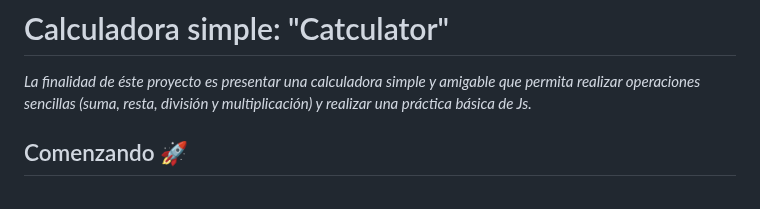
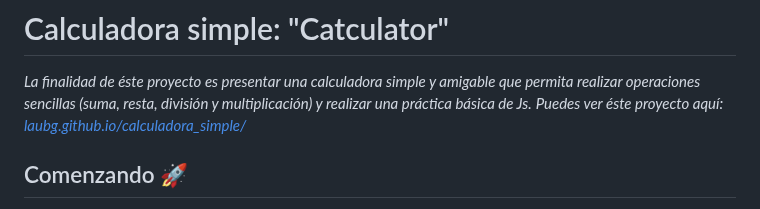
Before and after one commit to laubg/calculadora_simple, a Markdown page: README.md, the part around the change. Rendered like a GitHub page.

Commit message:
readme end

```diff
--- a/README.md
+++ b/README.md
@@ -1,6 +1,7 @@
 # Calculadora simple: "Catculator"
 
 _La finalidad de éste proyecto es presentar una calculadora simple y amigable que permita realizar operaciones sencillas (suma, resta, división y multiplicación) y realizar una práctica básica de Js._
+_Puedes ver éste proyecto aquí: [laubg.github.io/calculadora_simple/](laubg.github.io/calculadora_simple//)_
 ## Comenzando 🚀
 
 _Para poder descargar éste proyecto será suficiente con clonar el mismo en una carpeta local y abrirlo con VSC y LiveServer._
```
